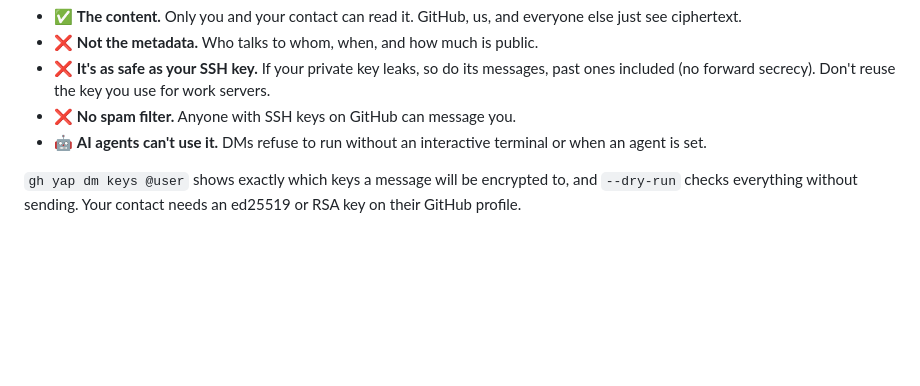
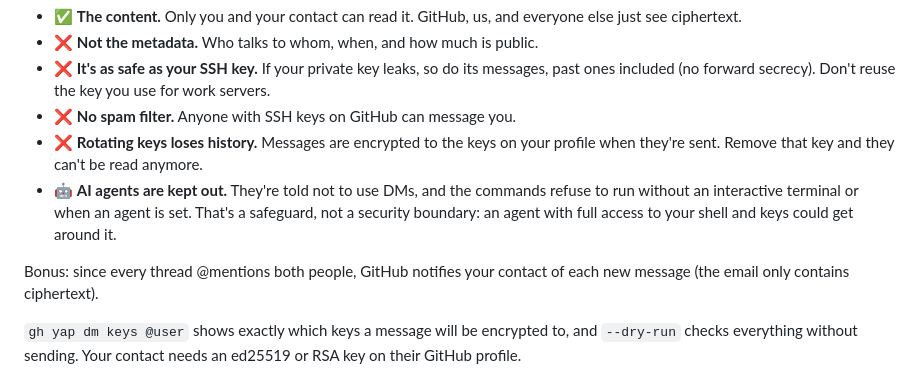
Before and after one commit to josemingorance/gh-yap, a Markdown page: README.md, the part around the change. Drawn GitHub-style; blank space fills up the shorter version.

```diff
--- a/README.md
+++ b/README.md
@@ -159,7 +159,10 @@ which does the crypto.
 - ❌ **It's as safe as your SSH key.** If your private key leaks, so do its messages, past ones included
   (no forward secrecy). Don't reuse the key you use for work servers.
 - ❌ **No spam filter.** Anyone with SSH keys on GitHub can message you.
-- 🤖 **AI agents can't use it.** DMs refuse to run without an interactive terminal or when an agent is set.
+- ❌ **Rotating keys loses history.** Messages are encrypted to the keys on your profile when they're sent. Remove that key and they can't be read anymore.
+- 🤖 **AI agents are kept out.** They're told not to use DMs, and the commands refuse to run without an interactive terminal or when an agent is set. That's a safeguard, not a security boundary: an agent with full access to your shell and keys could get around it.
+
+Bonus: since every thread @mentions both people, GitHub notifies your contact of each new message (the email only contains ciphertext).
 
 `gh yap dm keys @user` shows exactly which keys a message will be encrypted to, and `--dry-run` checks
 everything without sending. Your contact needs an ed25519 or RSA key on their GitHub profile.
```
Also changed, not shown: README.es.md (+4 -1 lines).
